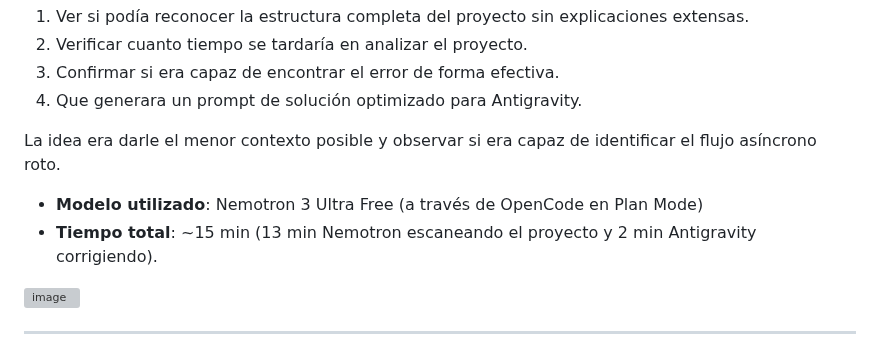
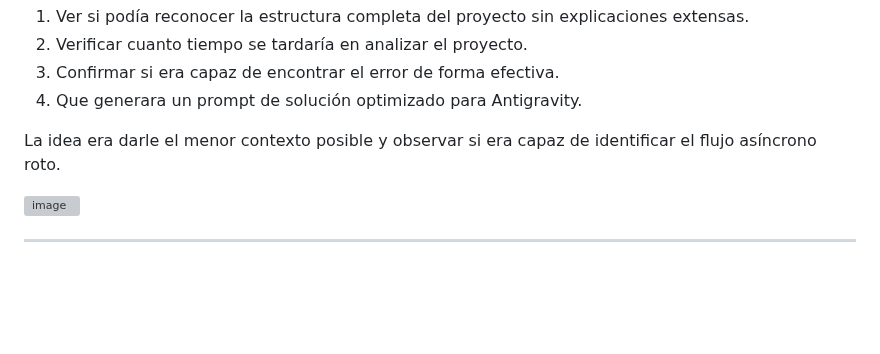
Before and after one commit to MarAlvGEN/AI_MODULE-WHEATER_APP, a Markdown page: prompts/02-bug-n1-inspeccion.md, the part around the change. GitHub-like rendering; blank space fills up the shorter version; grey boxes are pictures that could not be loaded.

Commit message:
Update prompts/02-bug-n1-inspeccion.md
Removed model and time details from the document.

```diff
--- a/prompts/02-bug-n1-inspeccion.md
+++ b/prompts/02-bug-n1-inspeccion.md
@@ -10,9 +10,6 @@ Al inspeccionar la aplicación generada por Antigravity (Gemini Flash 3.8 high),
 4. Que generara un prompt de solución optimizado para Antigravity.
 
 La idea era darle el menor contexto posible y observar si era capaz de identificar el flujo asíncrono roto.
-
-- **Modelo utilizado**: Nemotron 3 Ultra Free (a través de OpenCode en Plan Mode)
-- **Tiempo total**: ~15 min (13 min Nemotron escaneando el proyecto y 2 min Antigravity corrigiendo).
 
 <img width="958" height="508" alt="image" src="https://github.com/user-attachments/assets/db11188e-37ac-4a81-adba-f2bbc5fda5e0" />
 
```
